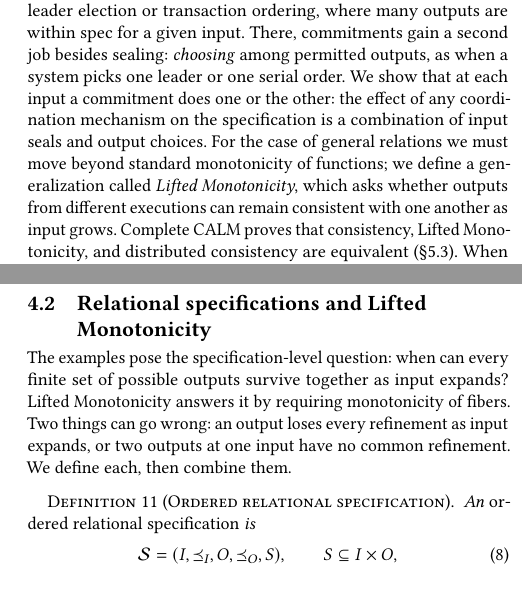
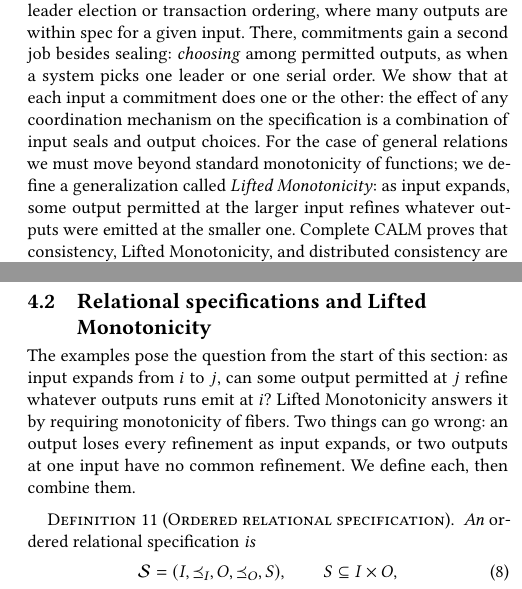
Before and after one commit to jhellerstein/coord-criterion, a LaTeX document (main.tex, which reads sections/ambiguous-specifications.tex, sections/introduction.tex): two parts of the columns of pages 2 and 9 of 33, joined at a grey line, cut so that both start at the same text. Compiled offline with pdfLaTeX.

Commit message:
wip: one English gloss of Lifted Monotonicity (abstract, intro, §4 opening/4.1/4.2)

```diff
--- a/main.tex
+++ b/main.tex
@@ -102,3 +100,5 @@ single output still allowed. Because commitments are explicit, the model can
+output permitted at the larger input \outrel whatever outputs were emitted at
+the smaller one. Because commitments are explicit, the model can
 also check whether a particular use of coordination is enough to achieve
 consistency.
 
--- a/sections/ambiguous-specifications.tex
+++ b/sections/ambiguous-specifications.tex
@@ -104,9 +104,10 @@ such systems.
 \subsection{Relational specifications and Lifted Monotonicity}
 \label{sec:relational-specifications}
 
-The examples pose the specification-level question: when can every finite set
-of possible outputs survive together as input \ingrows?  Lifted Monotonicity
-answers it by requiring monotonicity of fibers.  Two things can go wrong: an
+The examples pose the question from the start of this section: as input
+\ingrows from $i$ to $j$, can some output permitted at $j$ \outrelbase
+whatever outputs runs emit at $i$?  Lifted Monotonicity answers it by
+requiring monotonicity of fibers.  Two things can go wrong: an
 output loses every \outnoun as input \ingrows, or two outputs at one input have
 no common \outnoun.  We define each, then combine them.
 
--- a/sections/introduction.tex
+++ b/sections/introduction.tex
@@ -91,8 +91,8 @@ picks one leader or one serial order.  We show that at each input a commitment d
 effect of any coordination mechanism on the specification is a combination of
 input seals and output choices.  For the case of general relations we must move beyond standard
 monotonicity of functions; we define a generalization called
-\emph{Lifted Monotonicity}, which asks whether outputs from different executions can remain
-consistent with one another as input grows. Complete CALM proves that
+\emph{Lifted Monotonicity}: as input \ingrows, some output permitted at the
+larger input \outrel whatever outputs were emitted at the smaller one. Complete CALM proves that
 consistency, Lifted Monotonicity, and distributed consistency are equivalent
 (\S\ref{sec:complete-calm-theorem}).  When participants could choose
 differently, their commitments must rule out the same alternatives;
```
Also changed, not shown: main.tex (4 more changed lines), sections/ambiguous-specifications.tex (4 more changed lines).
